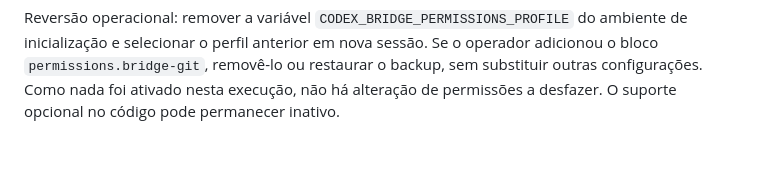
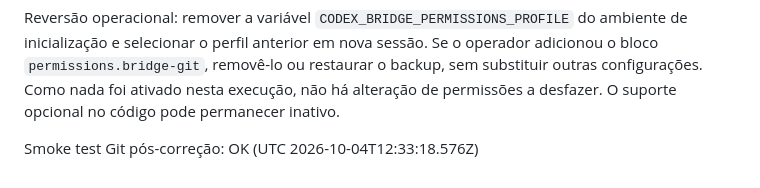
Before and after one commit to AmaroPSJunior/codex-bridge-queue, a Markdown page: docs/GIT-PERMISSIONS.md, the part around the change. GitHub-like rendering; blank space fills up the shorter version.

Commit message:
test: validate git write after bridge profile fix

```diff
--- a/docs/GIT-PERMISSIONS.md
+++ b/docs/GIT-PERMISSIONS.md
@@ -81,3 +81,5 @@ O diagnóstico real faz apenas `status`, consulta de branch e `log`; não mostra
 Resultados desta execução: leitura Git do projeto aprovada; operações de escrita e commit aprovados na fixture descartável; índice do projeto inalterado. Nenhum commit foi criado no projeto e nenhum push foi executado. Testes simulados cobrem perfil em thread nova/retomada, turno, defaults preservados, rejeição sem fallback e bloqueio de seleção do perfil irrestrito embutido.
 
 Reversão operacional: remover a variável `CODEX_BRIDGE_PERMISSIONS_PROFILE` do ambiente de inicialização e selecionar o perfil anterior em nova sessão. Se o operador adicionou o bloco `permissions.bridge-git`, removê-lo ou restaurar o backup, sem substituir outras configurações. Como nada foi ativado nesta execução, não há alteração de permissões a desfazer. O suporte opcional no código pode permanecer inativo.
+
+Smoke test Git pós-correção: OK (UTC 2026-10-04T12:33:18.576Z)
```
